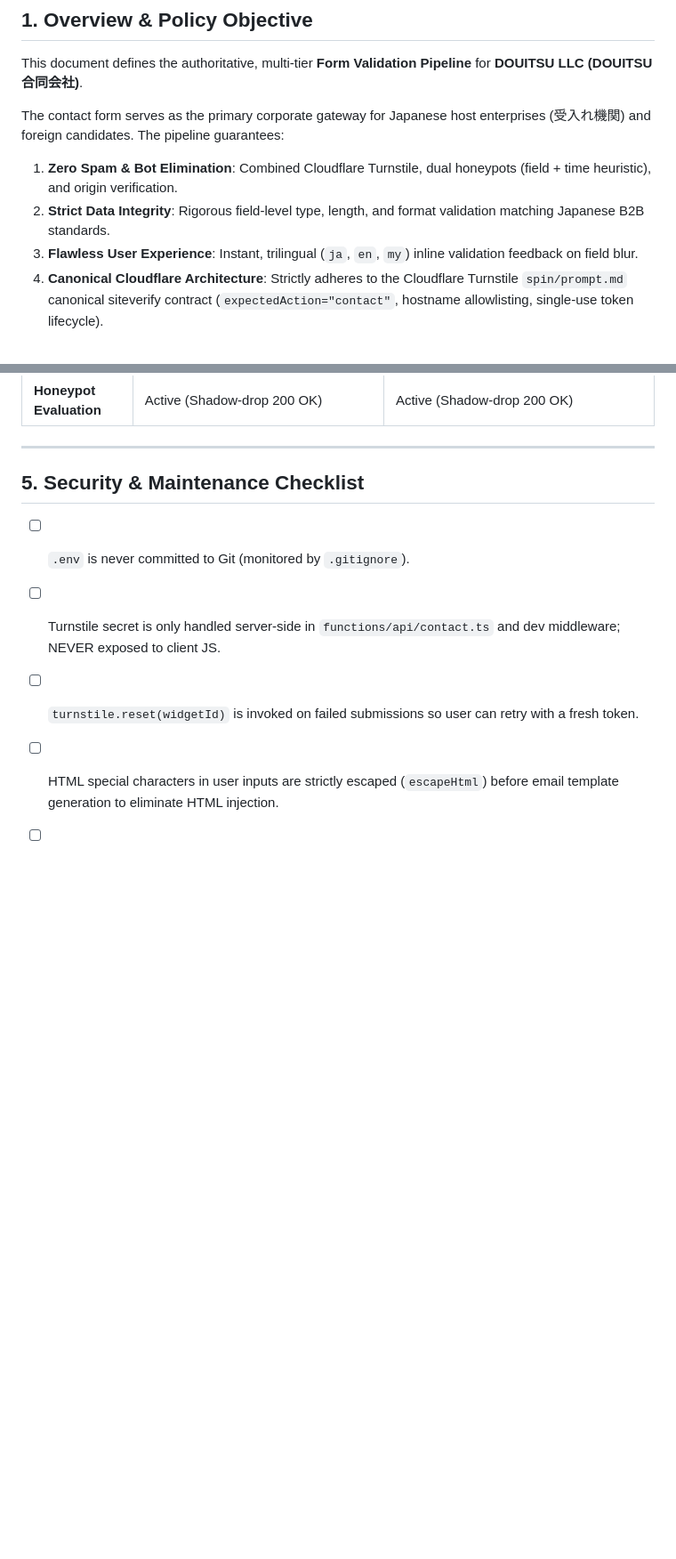
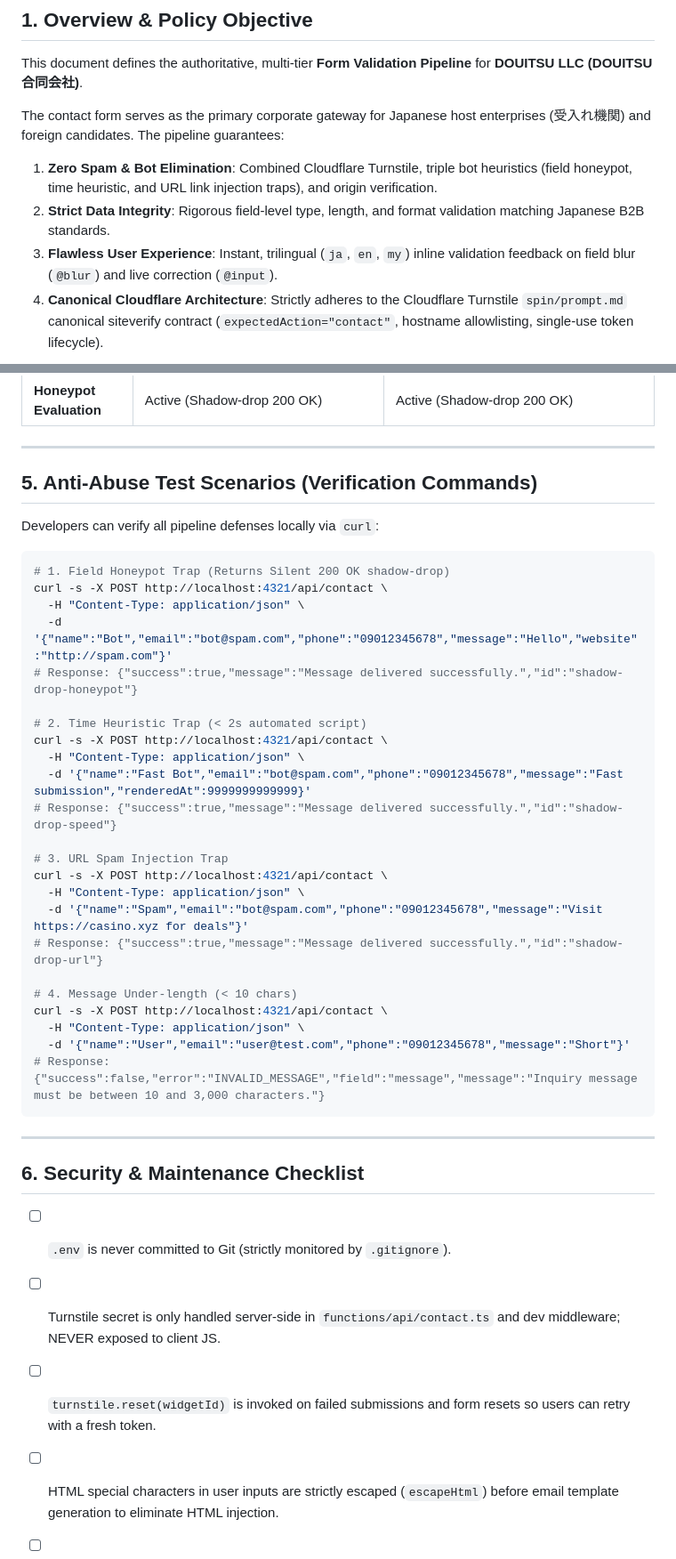
Before and after one commit to zawlinooDevops/douitsu-co, a Markdown page: .agents/rules/form-validation-pipeline.md, 2 parts joined by grey strips. Shown at 89% size. GitHub-like rendering; blank space fills up the shorter version.

Commit message:
docs(rules): update form-validation-pipeline.md with triple bot heuristics, curl test scenarios, and security checklist

````diff
--- a/.agents/rules/form-validation-pipeline.md
+++ b/.agents/rules/form-validation-pipeline.md
@@ -5,9 +5,9 @@
 This document defines the authoritative, multi-tier **Form Validation Pipeline** for **DOUITSU LLC (DOUITSU合同会社)**.
 
 The contact form serves as the primary corporate gateway for Japanese host enterprises (受入れ機関) and foreign candidates. The pipeline guarantees:
-1. **Zero Spam & Bot Elimination**: Combined Cloudflare Turnstile, dual honeypots (field + time heuristic), and origin verification.
+1. **Zero Spam & Bot Elimination**: Combined Cloudflare Turnstile, triple bot heuristics (field honeypot, time heuristic, and URL link injection traps), and origin verification.
 2. **Strict Data Integrity**: Rigorous field-level type, length, and format validation matching Japanese B2B standards.
-3. **Flawless User Experience**: Instant, trilingual (`ja`, `en`, `my`) inline validation feedback on field blur.
+3. **Flawless User Experience**: Instant, trilingual (`ja`, `en`, `my`) inline validation feedback on field blur (`@blur`) and live correction (`@input`).
 4. **Canonical Cloudflare Architecture**: Strictly adheres to the Cloudflare Turnstile `spin/prompt.md` canonical siteverify contract (`expectedAction="contact"`, hostname allowlisting, single-use token lifecycle).
 
 ```mermaid
@@ -133,10 +144,42 @@ All user-visible feedback is localized across **Japanese (`ja`)**, **English (`e
 
 ---
 
-## 5. Security & Maintenance Checklist
+## 5. Anti-Abuse Test Scenarios (Verification Commands)
 
-- [ ] `.env` is never committed to Git (monitored by `.gitignore`).
+Developers can verify all pipeline defenses locally via `curl`:
+
+```bash
+# 1. Field Honeypot Trap (Returns Silent 200 OK shadow-drop)
+curl -s -X POST http://localhost:4321/api/contact \
+  -H "Content-Type: application/json" \
+  -d '{"name":"Bot","email":"bot@spam.com","phone":"09012345678","message":"Hello","website":"http://spam.com"}'
+# Response: {"success":true,"message":"Message delivered successfully.","id":"shadow-drop-honeypot"}
+
+# 2. Time Heuristic Trap (< 2s automated script)
+curl -s -X POST http://localhost:4321/api/contact \
+  -H "Content-Type: application/json" \
+  -d '{"name":"Fast Bot","email":"bot@spam.com","phone":"09012345678","message":"Fast submission","renderedAt":9999999999999}'
+# Response: {"success":true,"message":"Message delivered successfully.","id":"shadow-drop-speed"}
+
+# 3. URL Spam Injection Trap
+curl -s -X POST http://localhost:4321/api/contact \
+  -H "Content-Type: application/json" \
+  -d '{"name":"Spam","email":"bot@spam.com","phone":"09012345678","message":"Visit https://casino.xyz for deals"}'
+# Response: {"success":true,"message":"Message delivered successfully.","id":"shadow-drop-url"}
+
+# 4. Message Under-length (< 10 chars)
+curl -s -X POST http://localhost:4321/api/contact \
+  -H "Content-Type: application/json" \
+  -d '{"name":"User","email":"user@test.com","phone":"09012345678","message":"Short"}'
+# Response: {"success":false,"error":"INVALID_MESSAGE","field":"message","message":"Inquiry message must be between 10 and 3,000 characters."}
+```
+
+---
+
+## 6. Security & Maintenance Checklist
+
+- [ ] `.env` is never committed to Git (strictly monitored by `.gitignore`).
 - [ ] Turnstile secret is only handled server-side in `functions/api/contact.ts` and dev middleware; NEVER exposed to client JS.
-- [ ] `turnstile.reset(widgetId)` is invoked on failed submissions so user can retry with a fresh token.
+- [ ] `turnstile.reset(widgetId)` is invoked on failed submissions and form resets so users can retry with a fresh token.
 - [ ] HTML special characters in user inputs are strictly escaped (`escapeHtml`) before email template generation to eliminate HTML injection.
 - [ ] Honeypot silent drops are logged for security observability without leaking logic to client callers.
````
Also changed, not shown: other parts of .agents/rules/form-validation-pipeline.md (+23 -12 lines).
